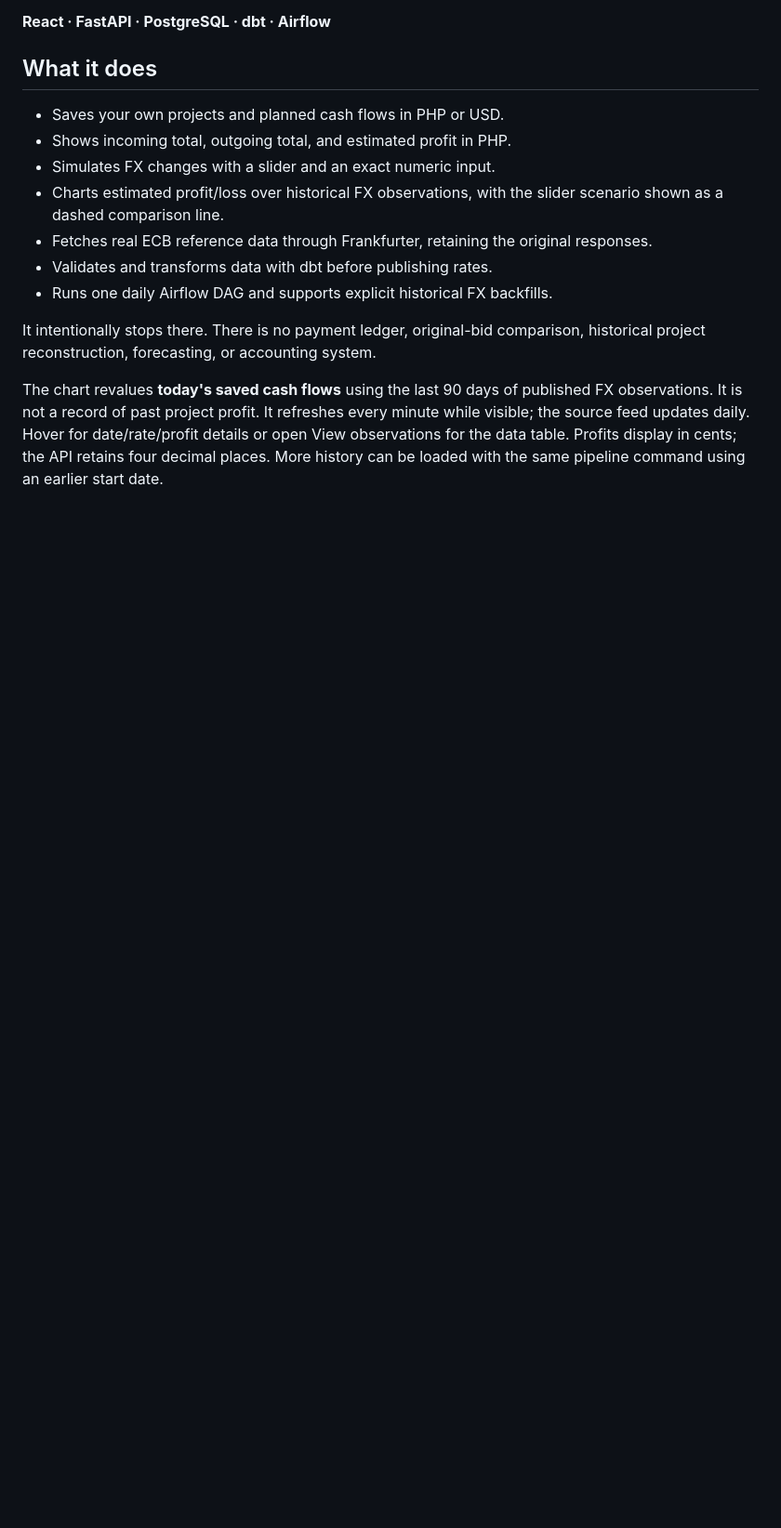
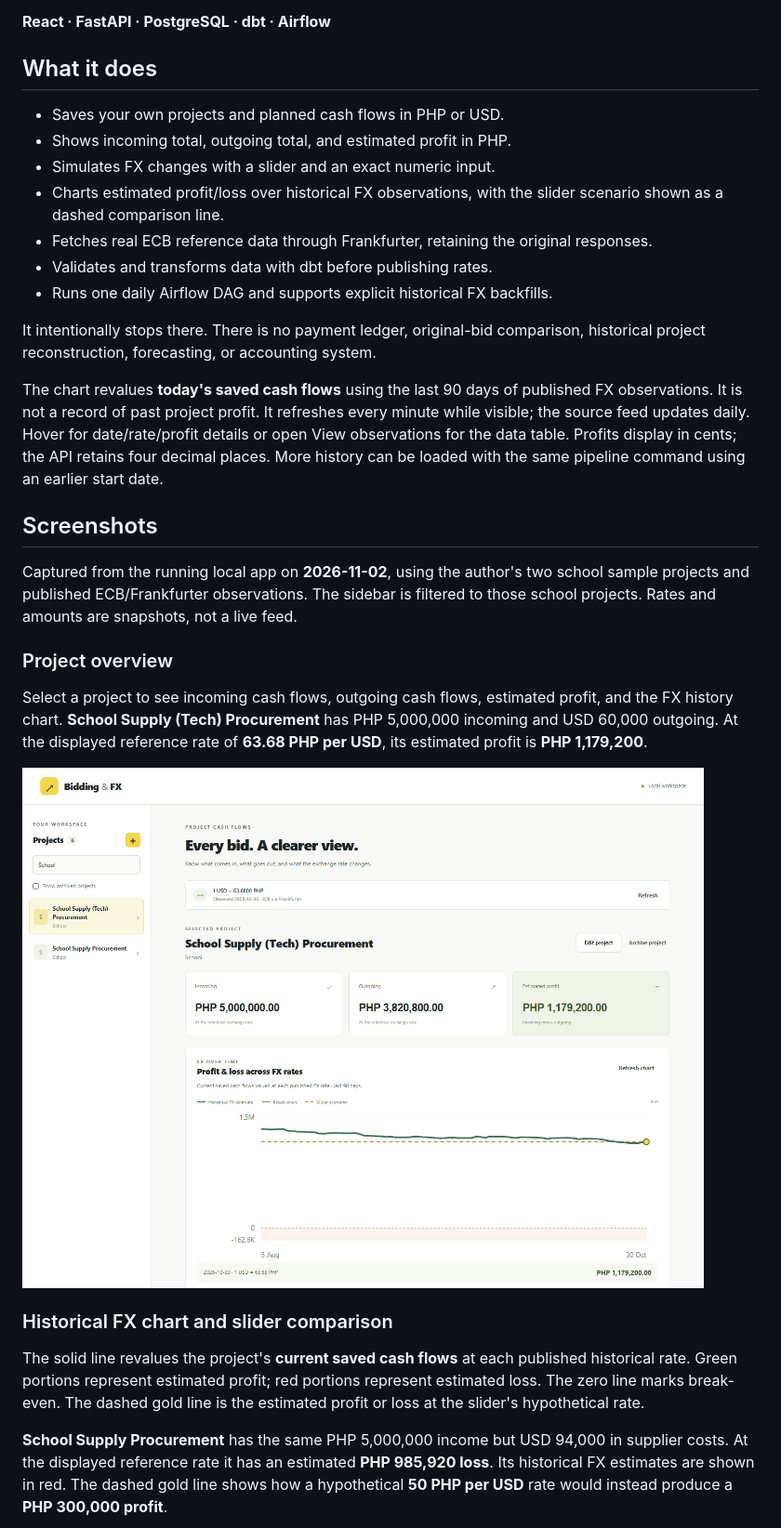
Before and after one commit to lordyestalani/Bidding-Project-Compact, a Markdown page: README.md, the part around one of its changes. Shown at 93% size. Drawn GitHub-style; pictures changed too: docs/screenshots/project-overview.png (added); blank space fills up the shorter version.

Commit message:
Update README and add screenshots

```diff
--- a/README.md
+++ b/README.md
@@ -27,3 +27,32 @@ minute while visible; the source feed updates daily. Hover for date/rate/profit
 details or open View observations for the data table. Profits display in cents;
 the API retains four decimal places. More history can be
 loaded with the same pipeline command using an earlier start date.
+
+## Screenshots
+
+Captured from the running local app on **2026-11-02**, using the author's two
+school sample projects and published ECB/Frankfurter observations. The sidebar
+is filtered to those school projects. Rates and amounts are snapshots, not a live feed.
+
+### Project overview
+
+Select a project to see incoming cash flows, outgoing cash flows, estimated
+profit, and the FX history chart. **School Supply (Tech) Procurement** has
+PHP 5,000,000 incoming and USD 60,000 outgoing. At the displayed reference rate
+of **63.68 PHP per USD**, its estimated profit is **PHP 1,179,200**.
+
+![Profitable school technology procurement sample with PHP totals and historical FX chart](docs/screenshots/project-overview.png)
+
+### Historical FX chart and slider comparison
+
+The solid line revalues the project's **current saved cash flows** at each
+published historical rate. Green portions represent estimated profit; red
+portions represent estimated loss. The zero line marks break-even. The dashed
+gold line is the estimated profit or loss at the slider's hypothetical rate.
+
+**School Supply Procurement** has the same PHP 5,000,000 income but USD 94,000
+in supplier costs. At the displayed reference rate it has an estimated
+**PHP 985,920 loss**. Its historical FX estimates are shown in red. The dashed
+gold line shows how a hypothetical **50 PHP per USD** rate would instead produce
+a **PHP 300,000 profit**.
+
```
Also changed, not shown: other parts of README.md (+29 -0 lines), docs/screenshots/README.md (added, +27 -0 lines), docs/screenshots/cash-flow-editor.png (added), docs/screenshots/fx-profit-chart.png (added), docs/screenshots/loss-overview.png (added), docs/screenshots/mobile-view.png (added), docs/screenshots/scenario-simulation.png (added), 1 other file.
